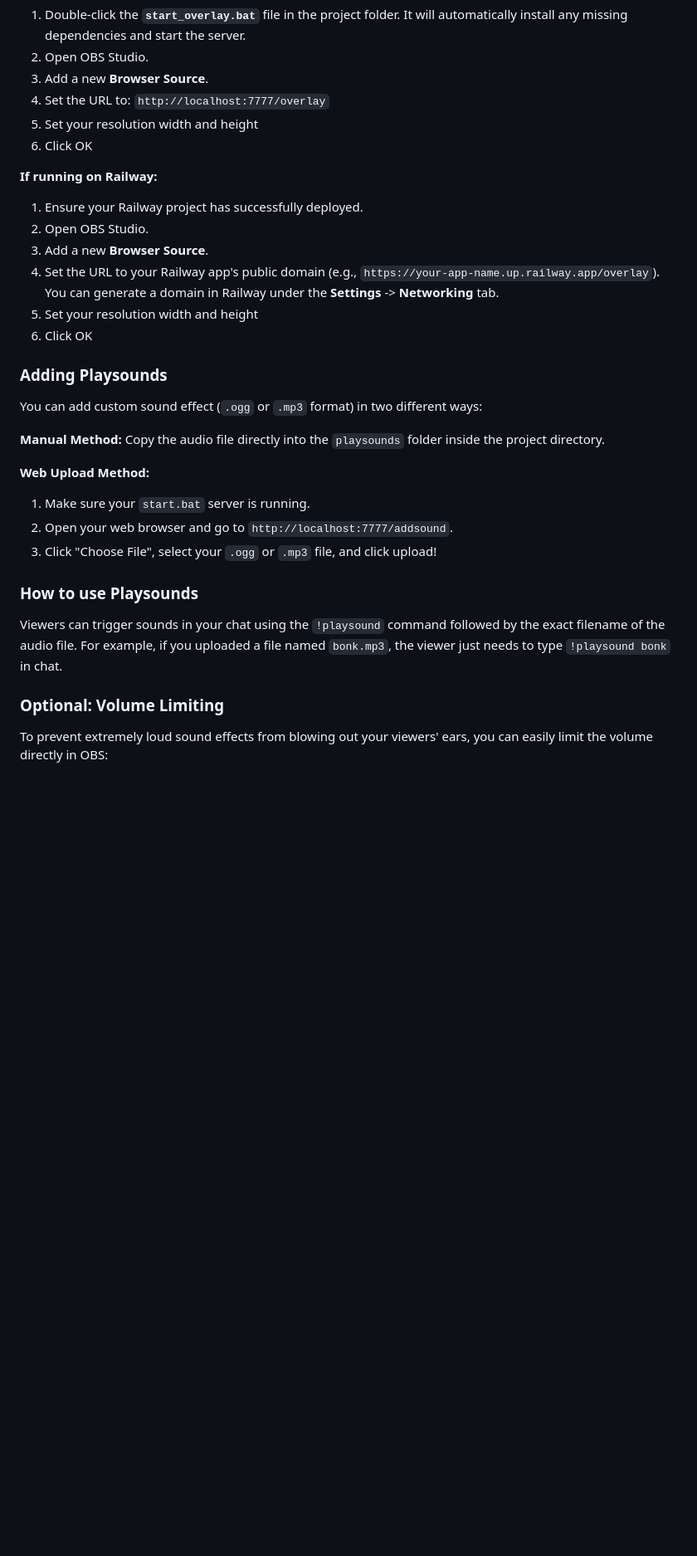
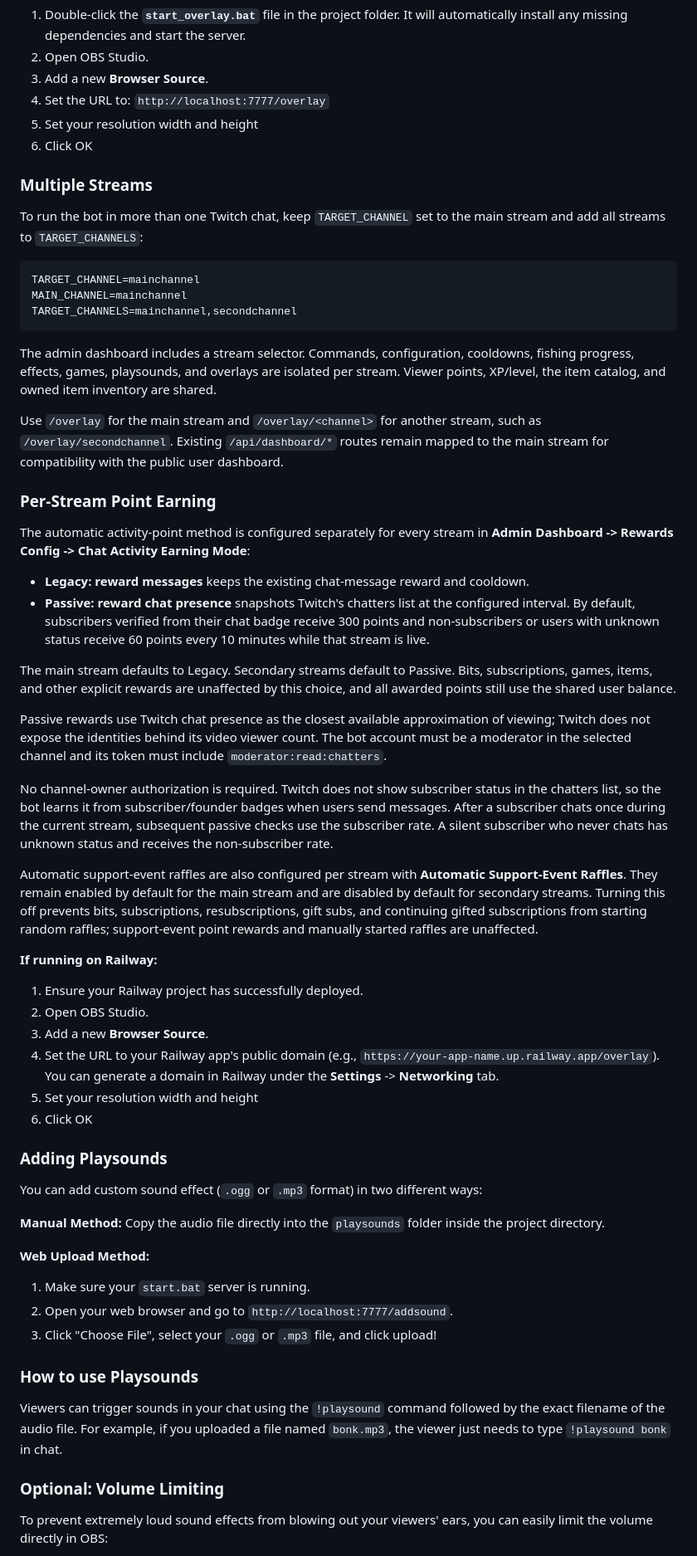
Before and after one commit to aurorynaru/twitch-emote-audio-bot-irc, a Markdown page: README.md, the part around one of its changes. Shown at 83% size. GitHub-like rendering; blank space fills up the shorter version.

````diff
--- a/README.md
+++ b/README.md
@@ -108,7 +120,37 @@ Open your `.env` file and set the following variables:
 5. Set your resolution width and height
 6. Click OK
 
+### Multiple Streams
+
+To run the bot in more than one Twitch chat, keep `TARGET_CHANNEL` set to the main stream and add all streams to `TARGET_CHANNELS`:
+
+```env
+TARGET_CHANNEL=mainchannel
+MAIN_CHANNEL=mainchannel
+TARGET_CHANNELS=mainchannel,secondchannel
+```
+
+The admin dashboard includes a stream selector. Commands, configuration, cooldowns, fishing progress, effects, games, playsounds, and overlays are isolated per stream. Viewer points, XP/level, the item catalog, and owned item inventory are shared.
+
+Use `/overlay` for the main stream and `/overlay/<channel>` for another stream, such as `/overlay/secondchannel`. Existing `/api/dashboard/*` routes remain mapped to the main stream for compatibility with the public user dashboard.
+
+### Per-Stream Point Earning
+
+The automatic activity-point method is configured separately for every stream in **Admin Dashboard -> Rewards Config -> Chat Activity Earning Mode**:
+
+- **Legacy: reward messages** keeps the existing chat-message reward and cooldown.
+- **Passive: reward chat presence** snapshots Twitch's chatters list at the configured interval. By default, subscribers verified from their chat badge receive 300 points and non-subscribers or users with unknown status receive 60 points every 10 minutes while that stream is live.
+
+The main stream defaults to Legacy. Secondary streams default to Passive. Bits, subscriptions, games, items, and other explicit rewards are unaffected by this choice, and all awarded points still use the shared user balance.
+
+Passive rewards use Twitch chat presence as the closest available approximation of viewing; Twitch does not expose the identities behind its video viewer count. The bot account must be a moderator in the selected channel and its token must include `moderator:read:chatters`.
+
+No channel-owner authorization is required. Twitch does not show subscriber status in the chatters list, so the bot learns it from subscriber/founder badges when users send messages. After a subscriber chats once during the current stream, subsequent passive checks use the subscriber rate. A silent subscriber who never chats has unknown status and receives the non-subscriber rate.
+
+Automatic support-event raffles are also configured per stream with **Automatic Support-Event Raffles**. They remain enabled by default for the main stream and are disabled by default for secondary streams. Turning this off prevents bits, subscriptions, resubscriptions, gift subs, and continuing gifted subscriptions from starting random raffles; support-event point rewards and manually started raffles are unaffected.
+
 **If running on Railway:**
+
 1. Ensure your Railway project has successfully deployed.
 2. Open OBS Studio.
 3. Add a new **Browser Source**.
@@ -117,19 +159,23 @@ Open your `.env` file and set the following variables:
 6. Click OK
 
 ### Adding Playsounds
+
 You can add custom sound effect (`.ogg` or `.mp3` format) in two different ways:
 
 **Manual Method:**
 Copy the audio file directly into the `playsounds` folder inside the project directory.
 
 **Web Upload Method:**
+
 1. Make sure your `start.bat` server is running.
 2. Open your web browser and go to `http://localhost:7777/addsound`.
 3. Click "Choose File", select your `.ogg` or `.mp3` file, and click upload!
 
 ### How to use Playsounds
+
 Viewers can trigger sounds in your chat using the `!playsound` command followed by the exact filename of the audio file.
 For example, if you uploaded a file named `bonk.mp3`, the viewer just needs to type `!playsound bonk` in chat.
 
 ### Optional: Volume Limiting
+
 To prevent extremely loud sound effects from blowing out your viewers' ears, you can easily limit the volume directly in OBS:
````
Also changed, not shown: other parts of README.md (+20 -7 lines).
